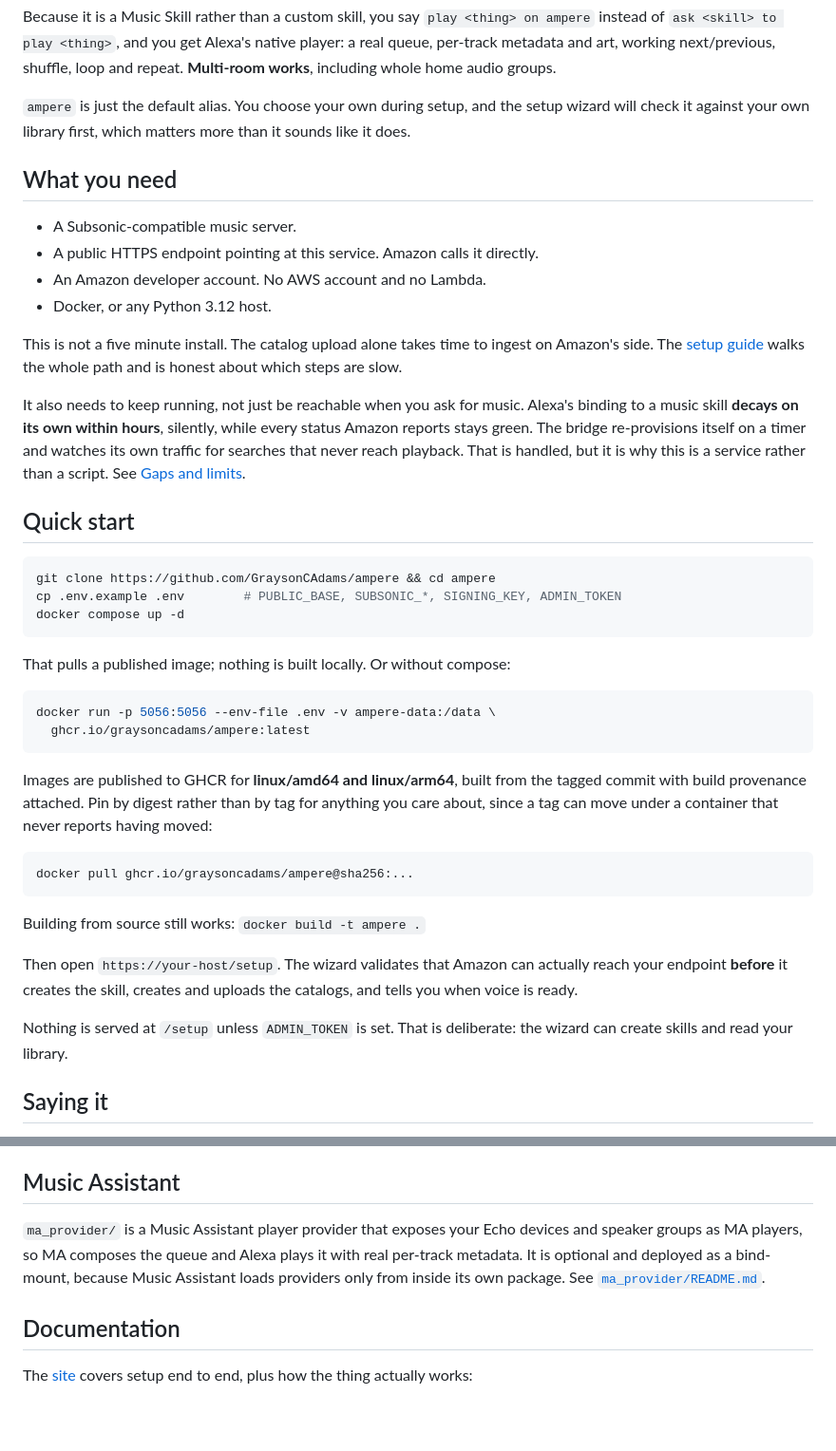
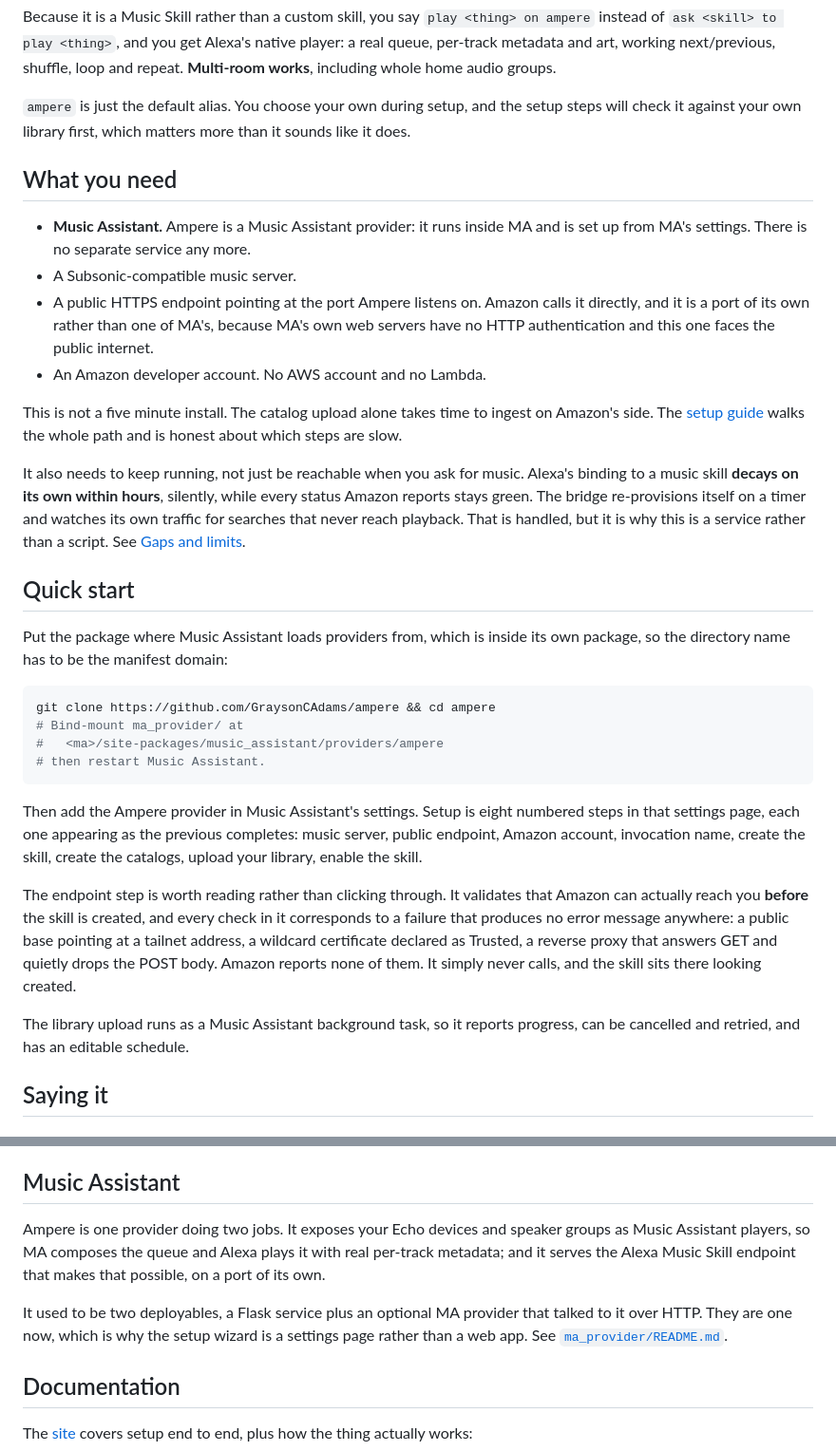
Before and after one commit to 312-dev/ma-alexa-music-skill, a Markdown page: README.md, 2 parts joined by grey strips. Shown at 95% size. GitHub-like rendering; blank space fills up the shorter version.

Commit message:
docs: describe the provider that exists rather than the service that did
The README told people to clone the repo and docker compose up an image
that is no longer built, then open a setup page that is no longer served.

Phase 5 in the plan is marked done, with what the estimate got wrong: it
was written as a 3,195-line framework port and Flask turned out to be 64
lines of the 1,948 in the request path, so it was an extraction. The
wizard was not ported at all, because the step model already derived
completion from reality and only the rendering had to change.

````diff
--- a/README.md
+++ b/README.md
@@ -25,15 +25,19 @@ next/previous, shuffle, loop and repeat. **Multi-room works**, including whole
 home audio groups.
 
 `ampere` is just the default alias. You choose your own during setup, and the
-setup wizard will check it against your own library first, which matters more
+setup steps will check it against your own library first, which matters more
 than it sounds like it does.
 
 ## What you need
 
+- **Music Assistant.** Ampere is a Music Assistant provider: it runs inside MA
+  and is set up from MA's settings. There is no separate service any more.
 - A Subsonic-compatible music server.
-- A public HTTPS endpoint pointing at this service. Amazon calls it directly.
+- A public HTTPS endpoint pointing at the port Ampere listens on. Amazon calls
+  it directly, and it is a port of its own rather than one of MA's, because
+  MA's own web servers have no HTTP authentication and this one faces the
+  public internet.
 - An Amazon developer account. No AWS account and no Lambda.
-- Docker, or any Python 3.12 host.
 
 This is not a five minute install. The catalog upload alone takes time to
 ingest on Amazon's side. The [setup guide](https://graysoncadams.github.io/ampere/setup/what-this-is/)
@@ -48,36 +52,31 @@ That is handled, but it is why this is a service rather than a script. See
 
 ## Quick start
 
+Put the package where Music Assistant loads providers from, which is inside
+its own package, so the directory name has to be the manifest domain:
+
 ```sh
 git clone https://github.com/GraysonCAdams/ampere && cd ampere
-cp .env.example .env        # PUBLIC_BASE, SUBSONIC_*, SIGNING_KEY, ADMIN_TOKEN
-docker compose up -d
+# Bind-mount ma_provider/ at
+#   <ma>/site-packages/music_assistant/providers/ampere
+# then restart Music Assistant.
 ```
 
-That pulls a published image; nothing is built locally. Or without compose:
+Then add the Ampere provider in Music Assistant's settings. Setup is eight
+numbered steps in that settings page, each one appearing as the previous
+completes: music server, public endpoint, Amazon account, invocation name,
+create the skill, create the catalogs, upload your library, enable the skill.
 
-```sh
-docker run -p 5056:5056 --env-file .env -v ampere-data:/data \
-  ghcr.io/graysoncadams/ampere:latest
-```
+The endpoint step is worth reading rather than clicking through. It validates
+that Amazon can actually reach you **before** the skill is created, and every
+check in it corresponds to a failure that produces no error message anywhere:
+a public base pointing at a tailnet address, a wildcard certificate declared as
+Trusted, a reverse proxy that answers GET and quietly drops the POST body.
+Amazon reports none of them. It simply never calls, and the skill sits there
+looking created.
 
-Images are published to GHCR for **linux/amd64 and linux/arm64**, built from
-the tagged commit with build provenance attached. Pin by digest rather than by
-tag for anything you care about, since a tag can move under a container that
-never reports having moved:
-
-```sh
-docker pull ghcr.io/graysoncadams/ampere@sha256:...
-```
-
-Building from source still works: `docker build -t ampere .`
-
-Then open `https://your-host/setup`. The wizard validates that Amazon can
-actually reach your endpoint **before** it creates the skill, creates and
-uploads the catalogs, and tells you when voice is ready.
-
-Nothing is served at `/setup` unless `ADMIN_TOKEN` is set. That is deliberate:
-the wizard can create skills and read your library.
+The library upload runs as a Music Assistant background task, so it reports
+progress, can be cancelled and retried, and has an editable schedule.
 
 ## Saying it
 
@@ -112,11 +111,15 @@ in Home Assistant, is in [Voice and text](https://graysoncadams.github.io/ampere
 
 ## Music Assistant
 
-`ma_provider/` is a Music Assistant player provider that exposes your Echo
-devices and speaker groups as MA players, so MA composes the queue and Alexa
-plays it with real per-track metadata. It is optional and deployed as a
-bind-mount, because Music Assistant loads providers only from inside its own
-package. See [`ma_provider/README.md`](ma_provider/README.md).
+Ampere is one provider doing two jobs. It exposes your Echo devices and speaker
+groups as Music Assistant players, so MA composes the queue and Alexa plays it
+with real per-track metadata; and it serves the Alexa Music Skill endpoint that
+makes that possible, on a port of its own.
+
+It used to be two deployables, a Flask service plus an optional MA provider
+that talked to it over HTTP. They are one now, which is why the setup wizard is
+a settings page rather than a web app. See
+[`ma_provider/README.md`](ma_provider/README.md).
 
 ## Documentation
 
````
Also changed, not shown: ma_provider/PLAN.md (+30 -8 lines).
